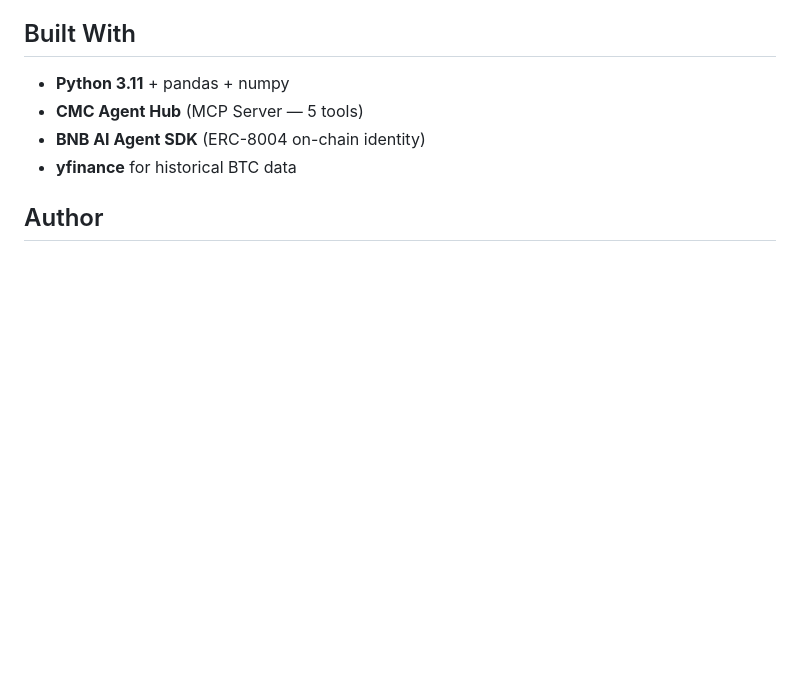
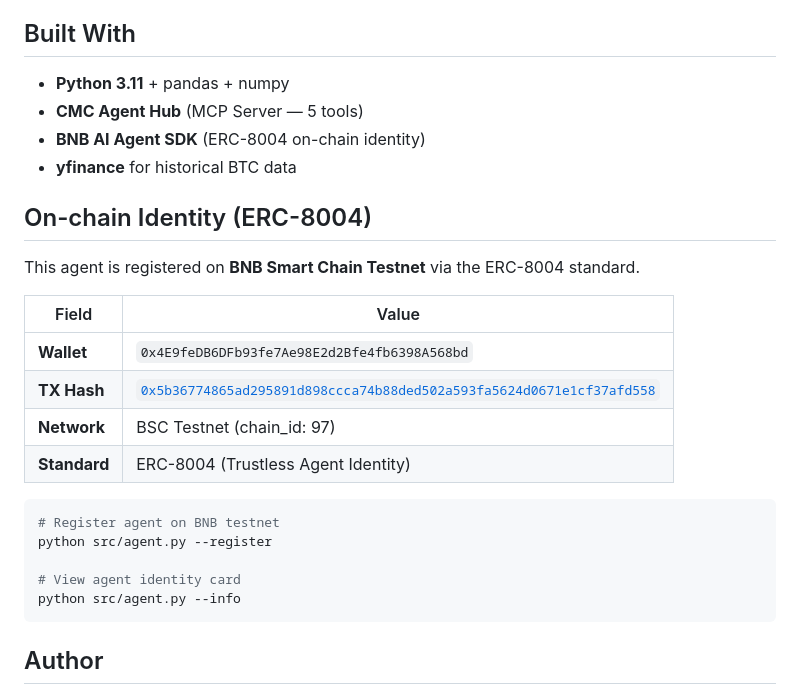
Before and after one commit to Fealtycripto/zion-smart-dca-skill, a Markdown page: README.md, the part around the change. Drawn GitHub-style; blank space fills up the shorter version.

Commit message:
docs: add ERC-8004 on-chain registration to README
TX Hash: 0x5b36774865ad295891d898ccca74b88ded502a593fa5624d0671e1cf37afd558
BSCscan: https://testnet.bscscan.com/tx/0x5b36774...

````diff
--- a/README.md
+++ b/README.md
@@ -117,6 +117,25 @@ zion-smart-dca-skill/
 - **BNB AI Agent SDK** (ERC-8004 on-chain identity)
 - **yfinance** for historical BTC data
 
+## On-chain Identity (ERC-8004)
+
+This agent is registered on **BNB Smart Chain Testnet** via the ERC-8004 standard.
+
+| Field | Value |
+|-------|-------|
+| **Wallet** | `0x4E9feDB6DFb93fe7Ae98E2d2Bfe4fb6398A568bd` |
+| **TX Hash** | [`0x5b36774865ad295891d898ccca74b88ded502a593fa5624d0671e1cf37afd558`](https://testnet.bscscan.com/tx/0x5b36774865ad295891d898ccca74b88ded502a593fa5624d0671e1cf37afd558) |
+| **Network** | BSC Testnet (chain_id: 97) |
+| **Standard** | ERC-8004 (Trustless Agent Identity) |
+
+```bash
+# Register agent on BNB testnet
+python src/agent.py --register
+
+# View agent identity card
+python src/agent.py --info
+```
+
 ## Author
 
 **Rony Costa** ([@Fealtycripto](https://github.com/Fealtycripto))
````
